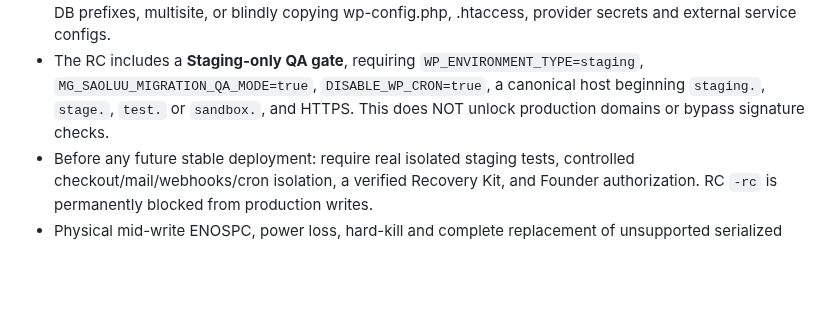
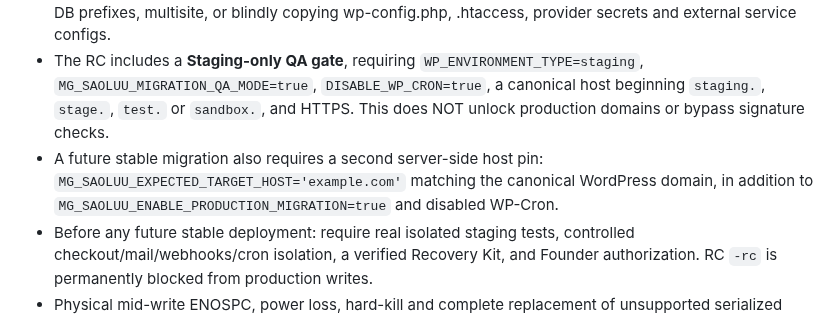
Before and after one commit to thiendzung/mg-saoluu, a Markdown page: README.md, the part around the change. GitHub-like rendering; blank space fills up the shorter version.

Commit message:
docs: require exact production-host pin for any future stable migration

```diff
--- a/README.md
+++ b/README.md
@@ -31,5 +31,6 @@ Complex PHP-serialized values containing unavailable plugin objects, enums, cycl
 - Apply uses an independently generated rollback checkpoint, URL replacement with GUID preserved, domain-matching checks, and retains the destination MG Sao Lưu plugin version.
 - **Not supported:** overriding an existing content store, live WooCommerce orders/customers, nonmatching DB prefixes, multisite, or blindly copying wp-config.php, .htaccess, provider secrets and external service configs.
 - The RC includes a **Staging-only QA gate**, requiring `WP_ENVIRONMENT_TYPE=staging`, `MG_SAOLUU_MIGRATION_QA_MODE=true`, `DISABLE_WP_CRON=true`, a canonical host beginning `staging.`, `stage.`, `test.` or `sandbox.`, and HTTPS. This does NOT unlock production domains or bypass signature checks.
+- A future stable migration also requires a second server-side host pin: `MG_SAOLUU_EXPECTED_TARGET_HOST='example.com'` matching the canonical WordPress domain, in addition to `MG_SAOLUU_ENABLE_PRODUCTION_MIGRATION=true` and disabled WP-Cron.
 - Before any future stable deployment: require real isolated staging tests, controlled checkout/mail/webhooks/cron isolation, a verified Recovery Kit, and Founder authorization. RC `-rc` is permanently blocked from production writes.
 - Physical mid-write ENOSPC, power loss, hard-kill and complete replacement of unsupported serialized objects remain unproven. Do not describe this RC as production-ready.
```
